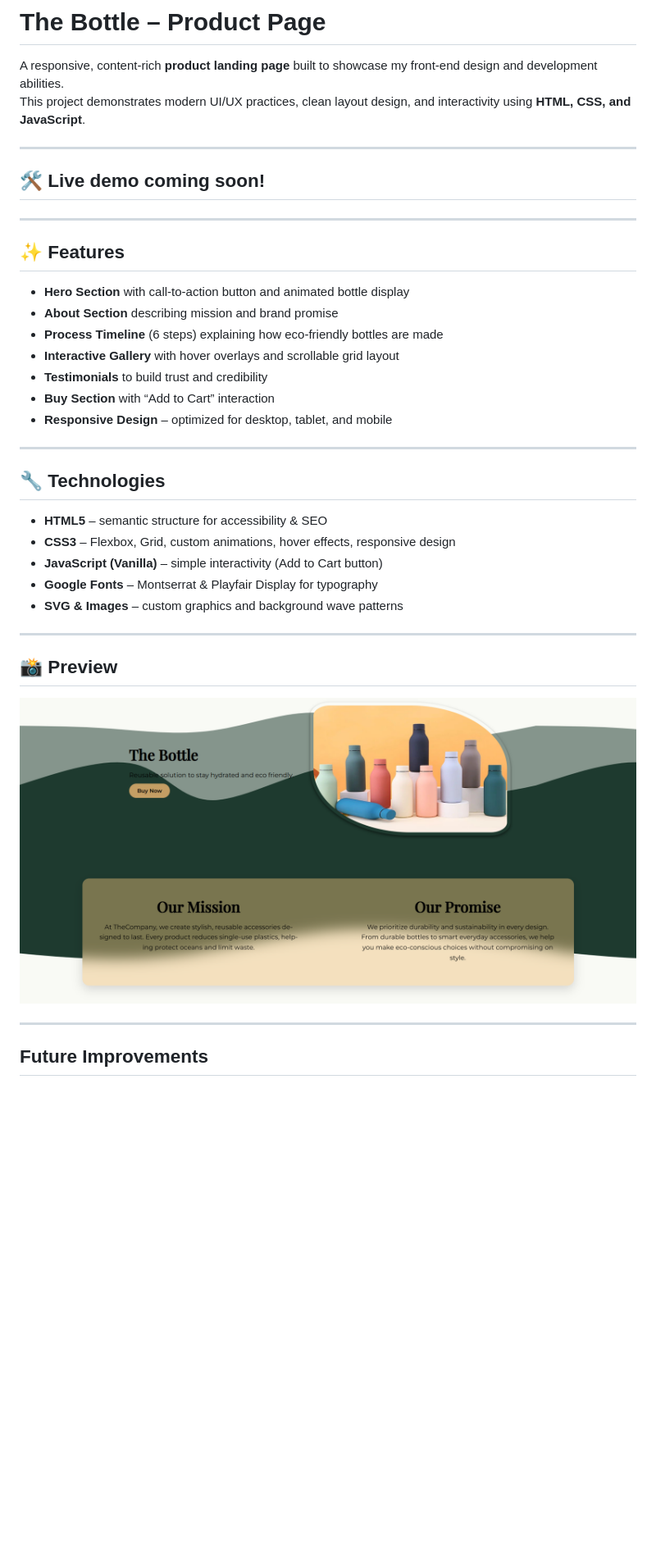
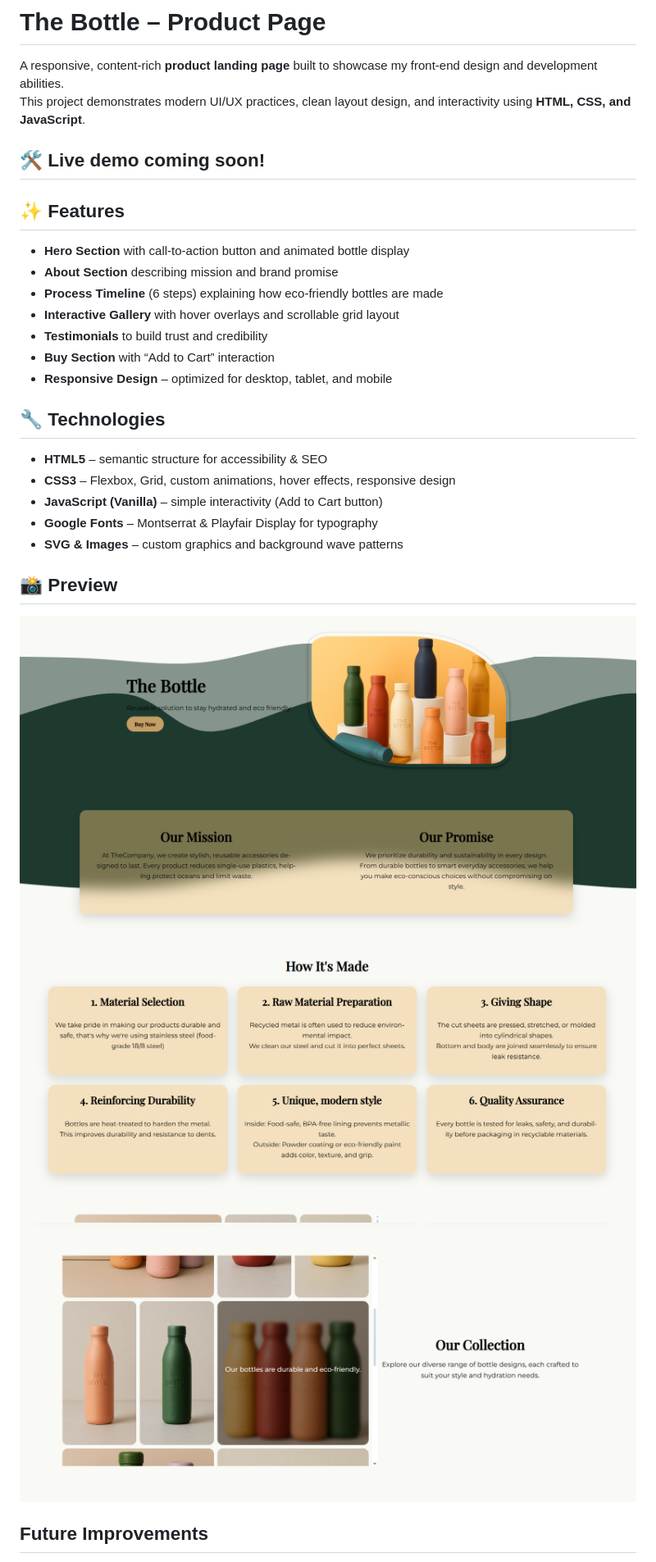
Before and after one commit to AANowak/Product-Pages, a Markdown page: README.md, the part around the change. Shown at 82% size. GitHub-like rendering; pictures changed too: Graphics/screenshot-1.png (added), Graphics/screenshot-2.png (added), Graphics/screenshot-3.png (added); blank space fills up the shorter version.

```diff
--- a/README.md
+++ b/README.md
@@ -3,11 +3,9 @@
 A responsive, content-rich **product landing page** built to showcase my front-end design and development abilities.
 This project demonstrates modern UI/UX practices, clean layout design, and interactivity using **HTML, CSS, and JavaScript**.
 
----
 
 ## 🛠️ Live demo coming soon!
 
----
 
 ## ✨ Features
 
@@ -19,7 +17,6 @@ This project demonstrates modern UI/UX practices, clean layout design, and inter
 - **Buy Section** with “Add to Cart” interaction
 - **Responsive Design** – optimized for desktop, tablet, and mobile
 
----
 
 ## 🔧 Technologies
 - **HTML5** – semantic structure for accessibility & SEO
@@ -28,13 +25,13 @@ This project demonstrates modern UI/UX practices, clean layout design, and inter
 - **Google Fonts** – Montserrat & Playfair Display for typography
 - **SVG & Images** – custom graphics and background wave patterns
 
----
 
 ## 📸 Preview
 
-![Project Screenshot](Graphics/screenshot.png)
+![Project Screenshot](Graphics/screenshot-1.png)
+![Project Screenshot](Graphics/screenshot-2.png)
+![Project Screenshot](Graphics/screenshot-3.png)
 
----
 
 ## Future Improvements
 
```
Also changed, not shown: 1 other file.
